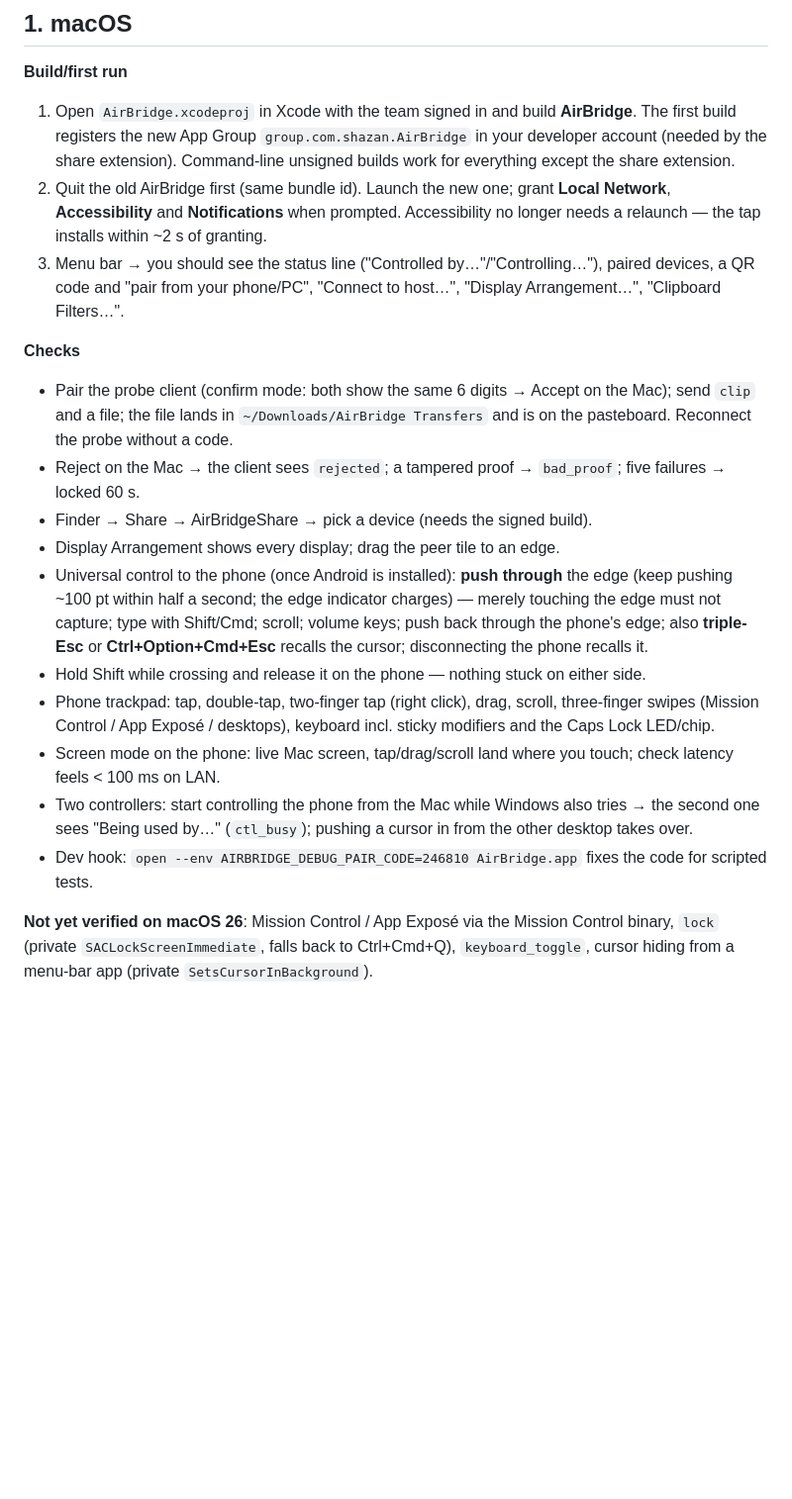
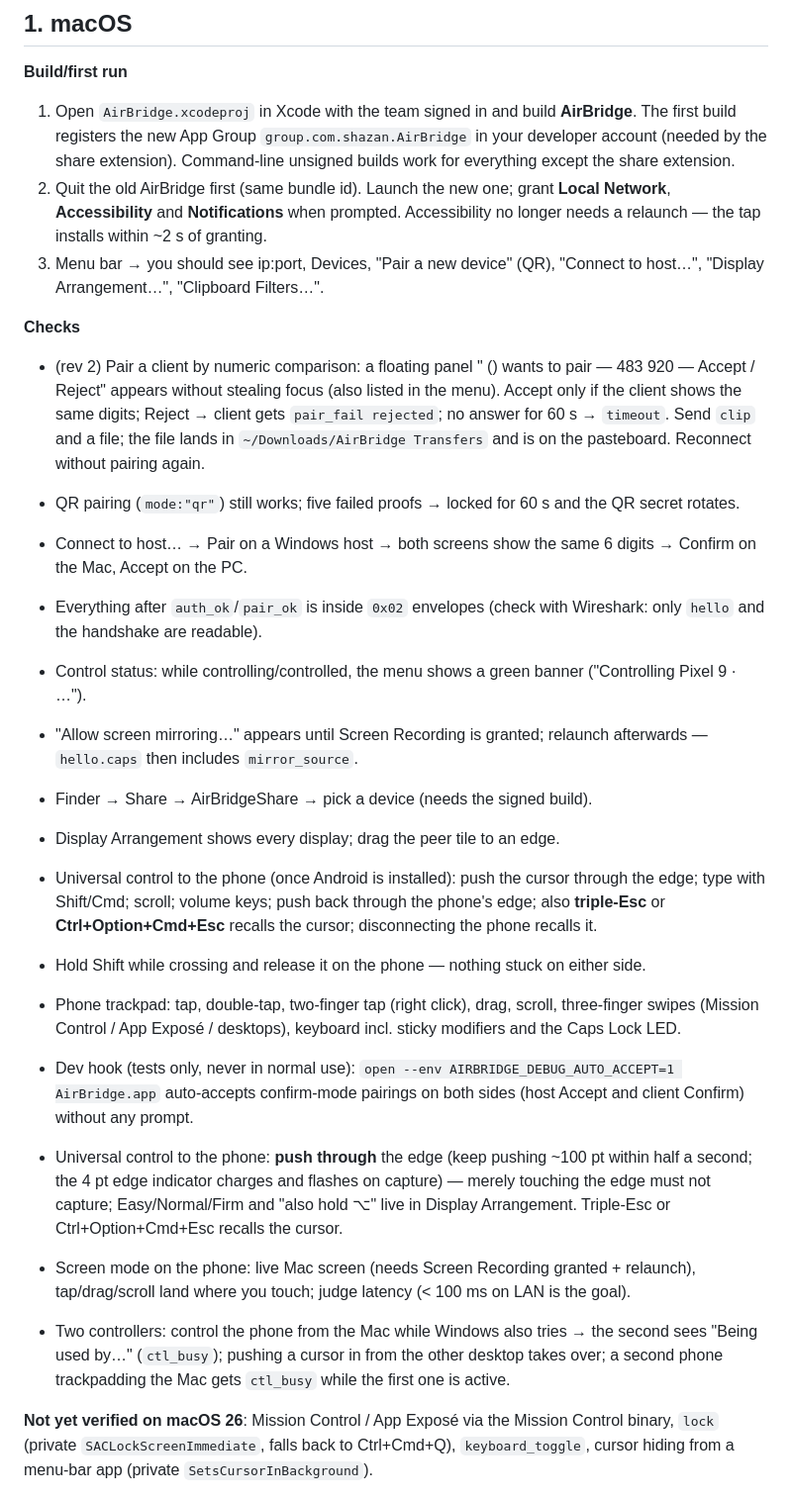
Before and after one commit to ShazanZaidii/AirBridge, a Markdown page: docs/TESTING.md, the part around one of its changes. Shown at 99% size. Drawn GitHub-style; blank space fills up the shorter version.

Commit message:
Spec clarifications from implementation; reconcile test plan across platforms

```diff
--- a/docs/TESTING.md
+++ b/docs/TESTING.md
@@ -42,24 +42,41 @@ second identity. The second connection to the same host should authenticate with
 2. Quit the old AirBridge first (same bundle id). Launch the new one; grant **Local Network**,
    **Accessibility** and **Notifications** when prompted. Accessibility no longer needs a relaunch — the tap
    installs within ~2 s of granting.
-3. Menu bar → you should see the status line ("Controlled by…"/"Controlling…"), paired devices, a QR code and
-   "pair from your phone/PC", "Connect to host…", "Display Arrangement…", "Clipboard Filters…".
+3. Menu bar → you should see ip:port, Devices, "Pair a new device" (QR), "Connect to host…",
+   "Display Arrangement…", "Clipboard Filters…".
 
 **Checks**
-- Pair the probe client (confirm mode: both show the same 6 digits → Accept on the Mac); send `clip` and a file; the file lands in
-  `~/Downloads/AirBridge Transfers` and is on the pasteboard. Reconnect the probe without a code.
-- Reject on the Mac → the client sees `rejected`; a tampered proof → `bad_proof`; five failures → locked 60 s.
+- (rev 2) Pair a client by numeric comparison: a floating panel "<name> (<platform>) wants to pair — 483 920 —
+  Accept / Reject" appears without stealing focus (also listed in the menu). Accept only if the client shows the
+  same digits; Reject → client gets `pair_fail rejected`; no answer for 60 s → `timeout`. Send `clip` and a file;
+  the file lands in `~/Downloads/AirBridge Transfers` and is on the pasteboard. Reconnect without pairing again.
+- QR pairing (`mode:"qr"`) still works; five failed proofs → locked for 60 s and the QR secret rotates.
+- Connect to host… → Pair on a Windows host → both screens show the same 6 digits → Confirm on the Mac, Accept
+  on the PC.
+- Everything after `auth_ok`/`pair_ok` is inside `0x02` envelopes (check with Wireshark: only `hello` and the
+  handshake are readable).
+- Control status: while controlling/controlled, the menu shows a green banner ("Controlling Pixel 9 · …").
+- "Allow screen mirroring…" appears until Screen Recording is granted; relaunch afterwards — `hello.caps` then
+  includes `mirror_source`.
 - Finder → Share → AirBridgeShare → pick a device (needs the signed build).
 - Display Arrangement shows every display; drag the peer tile to an edge.
-- Universal control to the phone (once Android is installed): **push through** the edge (keep pushing ~100 pt within half a second; the edge indicator charges) — merely touching the edge must not capture; type with
+- Universal control to the phone (once Android is installed): push the cursor through the edge; type with
   Shift/Cmd; scroll; volume keys; push back through the phone's edge; also **triple-Esc** or
   **Ctrl+Option+Cmd+Esc** recalls the cursor; disconnecting the phone recalls it.
 - Hold Shift while crossing and release it on the phone — nothing stuck on either side.
 - Phone trackpad: tap, double-tap, two-finger tap (right click), drag, scroll, three-finger swipes
-  (Mission Control / App Exposé / desktops), keyboard incl. sticky modifiers and the Caps Lock LED/chip.
-- Screen mode on the phone: live Mac screen, tap/drag/scroll land where you touch; check latency feels < 100 ms on LAN.
-- Two controllers: start controlling the phone from the Mac while Windows also tries → the second one sees "Being used by…" (`ctl_busy`); pushing a cursor in from the other desktop takes over.
-- Dev hook: `open --env AIRBRIDGE_DEBUG_PAIR_CODE=246810 AirBridge.app` fixes the code for scripted tests.
+  (Mission Control / App Exposé / desktops), keyboard incl. sticky modifiers and the Caps Lock LED.
+- Dev hook (tests only, never in normal use): `open --env AIRBRIDGE_DEBUG_AUTO_ACCEPT=1 AirBridge.app` auto-accepts
+  confirm-mode pairings on both sides (host Accept and client Confirm) without any prompt.
+
+- Universal control to the phone: **push through** the edge (keep pushing ~100 pt within half a second; the
+  4 pt edge indicator charges and flashes on capture) — merely touching the edge must not capture; Easy/Normal/Firm
+  and "also hold ⌥" live in Display Arrangement. Triple-Esc or Ctrl+Option+Cmd+Esc recalls the cursor.
+- Screen mode on the phone: live Mac screen (needs Screen Recording granted + relaunch), tap/drag/scroll land where
+  you touch; judge latency (< 100 ms on LAN is the goal).
+- Two controllers: control the phone from the Mac while Windows also tries → the second sees "Being used by…"
+  (`ctl_busy`); pushing a cursor in from the other desktop takes over; a second phone trackpadding the Mac gets
+  `ctl_busy` while the first one is active.
 
 **Not yet verified on macOS 26**: Mission Control / App Exposé via the Mission Control binary,
 `lock` (private `SACLockScreenImmediate`, falls back to Ctrl+Cmd+Q), `keyboard_toggle`, cursor hiding from a
```
Also changed, not shown: other parts of docs/TESTING.md (+17 -3 lines), docs/PROTOCOL.md (+15 -8 lines).
